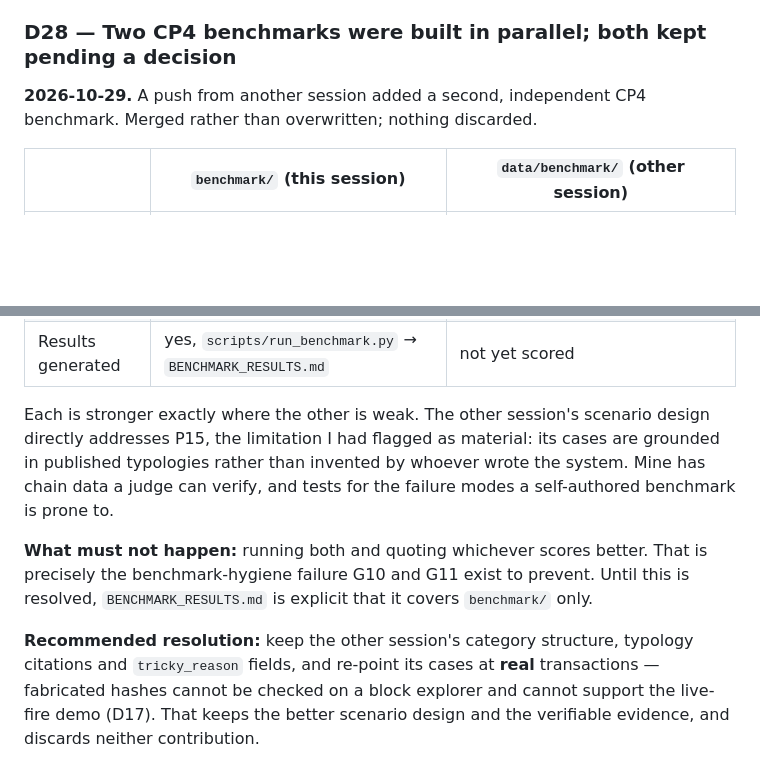
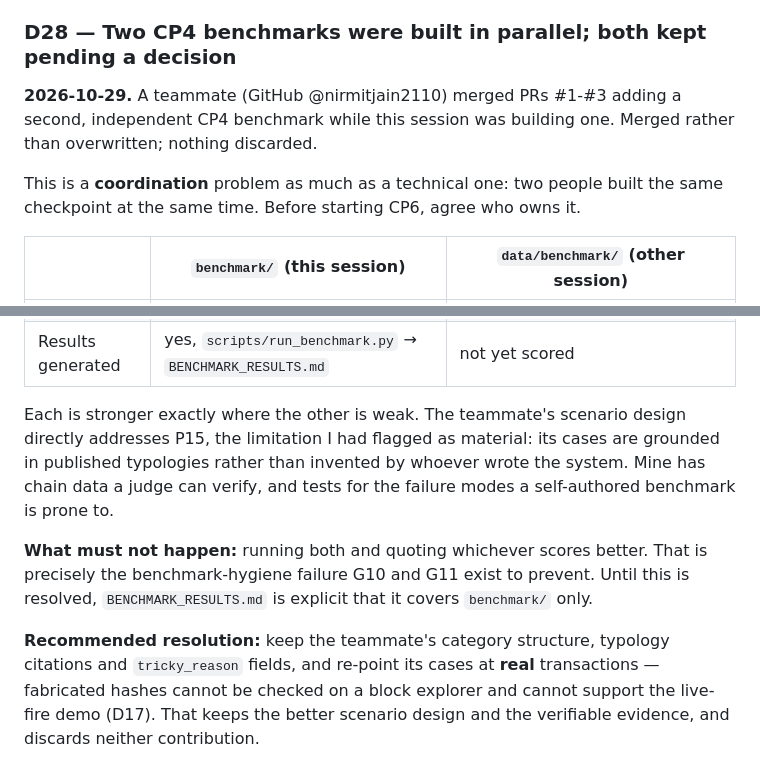
Before and after one commit to kevin9shah/TraceLedger, a Markdown page: DECISIONS.md, 2 parts joined by grey strips. Rendered like a GitHub page; blank space fills up the shorter version.

```diff
--- a/DECISIONS.md
+++ b/DECISIONS.md
@@ -512,8 +512,12 @@ evidence that labels authored alongside the system can be wrong (P16).
 
 
 ### D28 — Two CP4 benchmarks were built in parallel; both kept pending a decision
-**2026-10-29.** A push from another session added a second, independent CP4 benchmark. Merged
-rather than overwritten; nothing discarded.
+**2026-10-29.** A teammate (GitHub @nirmitjain2110) merged PRs #1-#3 adding a second,
+independent CP4 benchmark while this session was building one. Merged rather than overwritten;
+nothing discarded.
+
+This is a **coordination** problem as much as a technical one: two people built the same checkpoint
+at the same time. Before starting CP6, agree who owns it.
 
 | | `benchmark/` (this session) | `data/benchmark/` (other session) |
 |---|---|---|
@@ -525,7 +529,7 @@ rather than overwritten; nothing discarded.
 | Dataset tests | 30 (label leakage, near-duplicate signatures, float checks, records parse) | 1 function, ~55 assertions (Draft-7 schema, base-unit strings, category coverage, D4→A2 link) |
 | Results generated | yes, `scripts/run_benchmark.py` → `BENCHMARK_RESULTS.md` | not yet scored |
 
-Each is stronger exactly where the other is weak. The other session's scenario design directly
+Each is stronger exactly where the other is weak. The teammate's scenario design directly
 addresses P15, the limitation I had flagged as material: its cases are grounded in published
 typologies rather than invented by whoever wrote the system. Mine has chain data a judge can
 verify, and tests for the failure modes a self-authored benchmark is prone to.
@@ -534,7 +538,7 @@ verify, and tests for the failure modes a self-authored benchmark is prone to.
 benchmark-hygiene failure G10 and G11 exist to prevent. Until this is resolved,
 `BENCHMARK_RESULTS.md` is explicit that it covers `benchmark/` only.
 
-**Recommended resolution:** keep the other session's category structure, typology citations and
+**Recommended resolution:** keep the teammate's category structure, typology citations and
 `tricky_reason` fields, and re-point its cases at **real** transactions — fabricated hashes cannot
 be checked on a block explorer and cannot support the live-fire demo (D17). That keeps the better
 scenario design and the verifiable evidence, and discards neither contribution.
```
Also changed, not shown: PROGRESS.md (+13 -2 lines), RISKS.md (+1 -1 lines).
